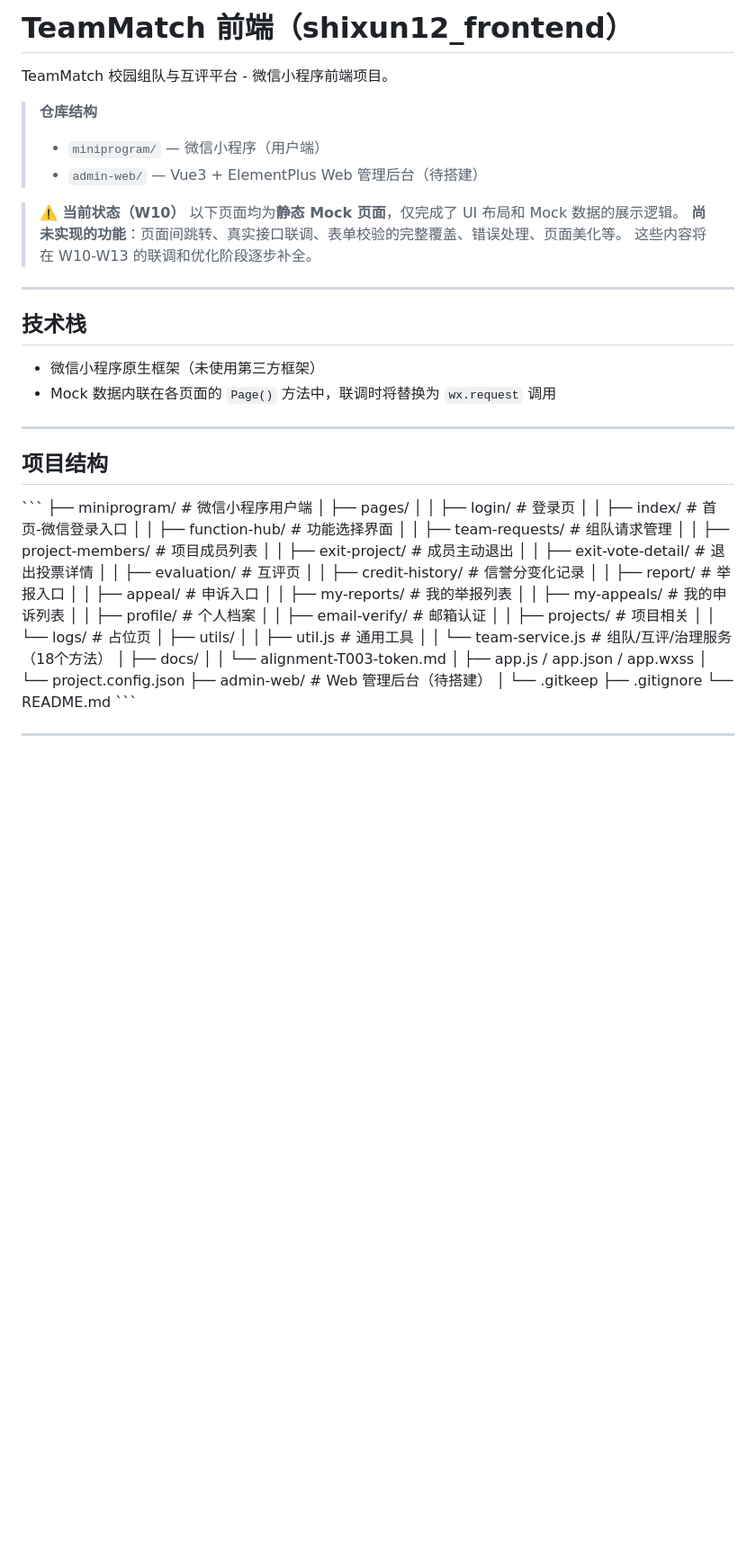
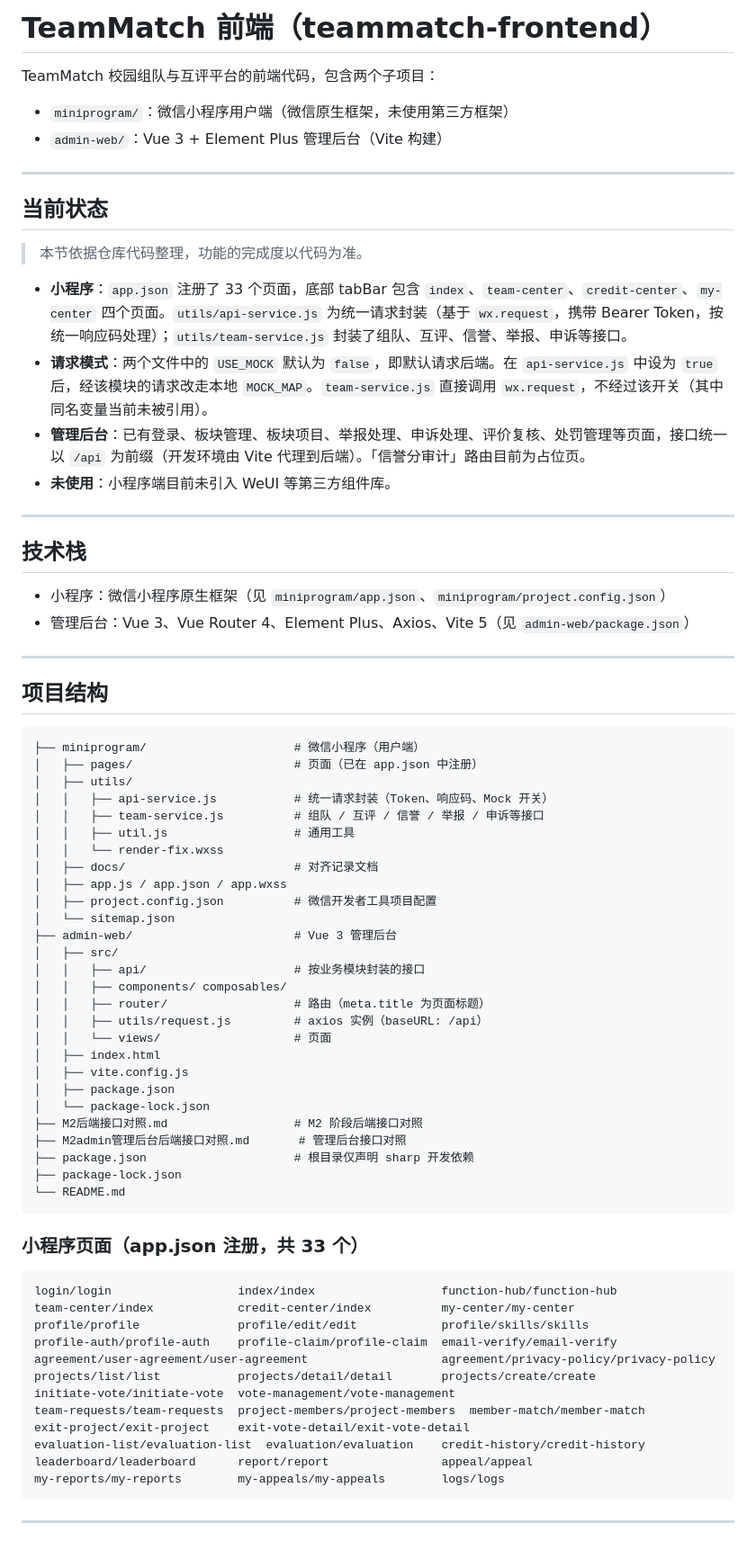
Before and after one commit to GYC-Debug-create/teammatch-frontend, a Markdown page: README.md, the part around one of its changes. Shown at 90% size. GitHub-like rendering; blank space fills up the shorter version.

Commit message:
docs: 完善 README 并补充仓库说明
Co-Authored-By: Claude Haiku 5.5 <noreply@anthropic.com>

````diff
--- a/README.md
+++ b/README.md
@@ -1,60 +1,78 @@
-# TeamMatch 前端（shixun12_frontend）
+# TeamMatch 前端（teammatch-frontend）
 
-TeamMatch 校园组队与互评平台 - 微信小程序前端项目。
+TeamMatch 校园组队与互评平台的前端代码，包含两个子项目：
 
-> **仓库结构**
-> - `miniprogram/` — 微信小程序（用户端）
-> - `admin-web/` — Vue3 + ElementPlus Web 管理后台（待搭建）
+- `miniprogram/`：微信小程序用户端（微信原生框架，未使用第三方框架）
+- `admin-web/`：Vue 3 + Element Plus 管理后台（Vite 构建）
 
-> **⚠️ 当前状态（W10）**
-> 以下页面均为**静态 Mock 页面**，仅完成了 UI 布局和 Mock 数据的展示逻辑。
-> **尚未实现的功能**：页面间跳转、真实接口联调、表单校验的完整覆盖、错误处理、页面美化等。
-> 这些内容将在 W10-W13 的联调和优化阶段逐步补全。
+---
+
+## 当前状态
+
+> 本节依据仓库代码整理，功能的完成度以代码为准。
+
+- **小程序**：`app.json` 注册了 33 个页面，底部 tabBar 包含 `index`、`team-center`、`credit-center`、`my-center` 四个页面。`utils/api-service.js` 为统一请求封装（基于 `wx.request`，携带 Bearer Token，按统一响应码处理）；`utils/team-service.js` 封装了组队、互评、信誉、举报、申诉等接口。
+- **请求模式**：两个文件中的 `USE_MOCK` 默认为 `false`，即默认请求后端。在 `api-service.js` 中设为 `true` 后，经该模块的请求改走本地 `MOCK_MAP`。`team-service.js` 直接调用 `wx.request`，不经过该开关（其中同名变量当前未被引用）。
+- **管理后台**：已有登录、板块管理、板块项目、举报处理、申诉处理、评价复核、处罚管理等页面，接口统一以 `/api` 为前缀（开发环境由 Vite 代理到后端）。「信誉分审计」路由目前为占位页。
+- **未使用**：小程序端目前未引入 WeUI 等第三方组件库。
 
 ---
 
 ## 技术栈
 
-- 微信小程序原生框架（未使用第三方框架）
-- Mock 数据内联在各页面的 `Page()` 方法中，联调时将替换为 `wx.request` 调用
+- 小程序：微信小程序原生框架（见 `miniprogram/app.json`、`miniprogram/project.config.json`）
+- 管理后台：Vue 3、Vue Router 4、Element Plus、Axios、Vite 5（见 `admin-web/package.json`）
 
 ---
 
 ## 项目结构
 
-\`\`\`
-├── miniprogram/                 # 微信小程序用户端
-│   ├── pages/
-│   │   ├── login/               # 登录页
-│   │   ├── index/               # 首页-微信登录入口
-│   │   ├── function-hub/        # 功能选择界面
-│   │   ├── team-requests/       # 组队请求管理
-│   │   ├── project-members/     # 项目成员列表
-│   │   ├── exit-project/        # 成员主动退出
-│   │   ├── exit-vote-detail/    # 退出投票详情
-│   │   ├── evaluation/          # 互评页
-│   │   ├── credit-history/      # 信誉分变化记录
-│   │   ├── report/              # 举报入口
-│   │   ├── appeal/              # 申诉入口
-│   │   ├── my-reports/          # 我的举报列表
-│   │   ├── my-appeals/          # 我的申诉列表
-│   │   ├── profile/             # 个人档案
-│   │   ├── email-verify/        # 邮箱认证
-│   │   ├── projects/            # 项目相关
-│   │   └── logs/                # 占位页
+```
+├── miniprogram/                     # 微信小程序（用户端）
+│   ├── pages/                       # 页面（已在 app.json 中注册）
 │   ├── utils/
-│   │   ├── util.js              # 通用工具
-│   │   └── team-service.js      # 组队/互评/治理服务（18个方法）
-│   ├── docs/
-│   │   └── alignment-T003-token.md
+│   │   ├── api-service.js           # 统一请求封装（Token、响应码、Mock 开关）
+│   │   ├── team-service.js          # 组队 / 互评 / 信誉 / 举报 / 申诉等接口
+│   │   ├── util.js                  # 通用工具
+│   │   └── render-fix.wxss
+│   ├── docs/                        # 对齐记录文档
 │   ├── app.js / app.json / app.wxss
-│   └── project.config.json
-├── admin-web/                   # Web 管理后台（待搭建）
-│   └── .gitkeep
-├── .gitignore
+│   ├── project.config.json          # 微信开发者工具项目配置
+│   └── sitemap.json
+├── admin-web/                       # Vue 3 管理后台
+│   ├── src/
+│   │   ├── api/                     # 按业务模块封装的接口
+│   │   ├── components/ composables/
+│   │   ├── router/                  # 路由（meta.title 为页面标题）
+│   │   ├── utils/request.js         # axios 实例（baseURL: /api）
+│   │   └── views/                   # 页面
+│   ├── index.html
+│   ├── vite.config.js
+│   ├── package.json
+│   └── package-lock.json
+├── M2后端接口对照.md                  # M2 阶段后端接口对照
+├── M2admin管理后台后端接口对照.md       # 管理后台接口对照
+├── package.json                     # 根目录仅声明 sharp 开发依赖
+├── package-lock.json
 └── README.md
-\`\`\`
+```
 
+### 小程序页面（app.json 注册，共 33 个）
+
+```
+login/login                  index/index                  function-hub/function-hub
+team-center/index            credit-center/index          my-center/my-center
+profile/profile              profile/edit/edit            profile/skills/skills
+profile-auth/profile-auth    profile-claim/profile-claim  email-verify/email-verify
+agreement/user-agreement/user-agreement                   agreement/privacy-policy/privacy-policy
+projects/list/list           projects/detail/detail       projects/create/create
+initiate-vote/initiate-vote  vote-management/vote-management
+team-requests/team-requests  project-members/project-members  member-match/member-match
+exit-project/exit-project    exit-vote-detail/exit-vote-detail
+evaluation-list/evaluation-list  evaluation/evaluation    credit-history/credit-history
+leaderboard/leaderboard      report/report                appeal/appeal
+my-reports/my-reports        my-appeals/my-appeals        logs/logs
+```
 
 ---
 
````
Also changed, not shown: other parts of README.md (+68 -74 lines).
